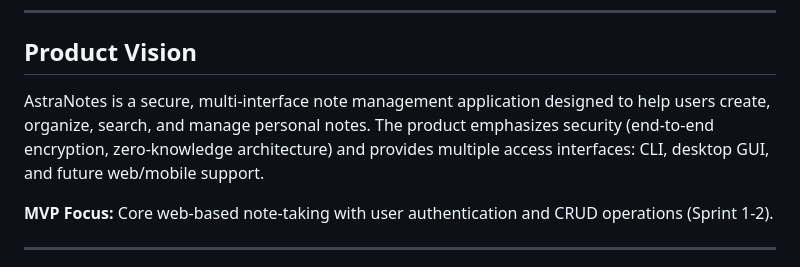
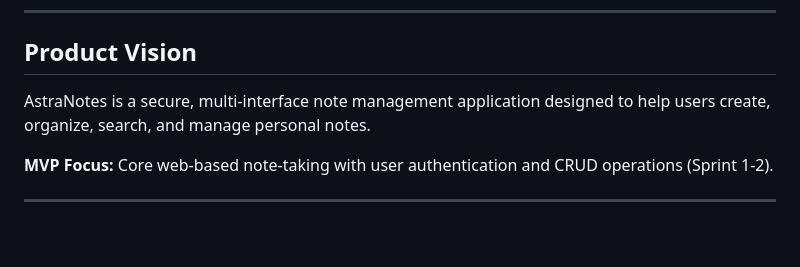
Before and after one commit to zqalon/AstraNotes, a Markdown page: Planning/product-scope-summary.md, the part around the change. GitHub-like rendering; blank space fills up the shorter version.

```diff
--- a/Planning/product-scope-summary.md
+++ b/Planning/product-scope-summary.md
@@ -13,7 +13,7 @@
 ---
 
 ## Product Vision
-AstraNotes is a secure, multi-interface note management application designed to help users create, organize, search, and manage personal notes. The product emphasizes security (end-to-end encryption, zero-knowledge architecture) and provides multiple access interfaces: CLI, desktop GUI, and future web/mobile support.
+AstraNotes is a secure, multi-interface note management application designed to help users create, organize, search, and manage personal notes.
 
 **MVP Focus:** Core web-based note-taking with user authentication and CRUD operations (Sprint 1-2).
 
```
